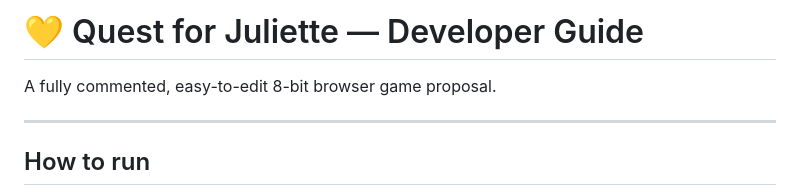
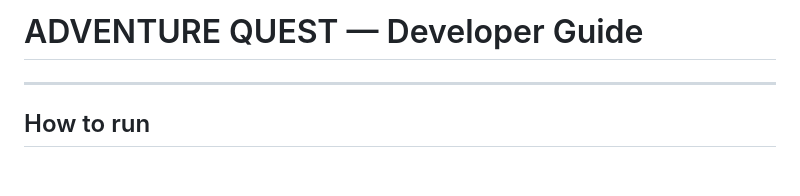
Before and after one commit to sebasreina1/minigame-ju, a Markdown page: README.md, the part around the change. GitHub-like rendering; blank space fills up the shorter version.

Commit message:
Change title from 'Quest for Juliette' to 'ADVENTURE QUEST'
Updated the title of the developer guide.

```diff
--- a/README.md
+++ b/README.md
@@ -1,6 +1,5 @@
-# 💛 Quest for Juliette — Developer Guide
+# ADVENTURE QUEST — Developer Guide
 
-A fully commented, easy-to-edit 8-bit browser game proposal.
 
 ---
 
```
